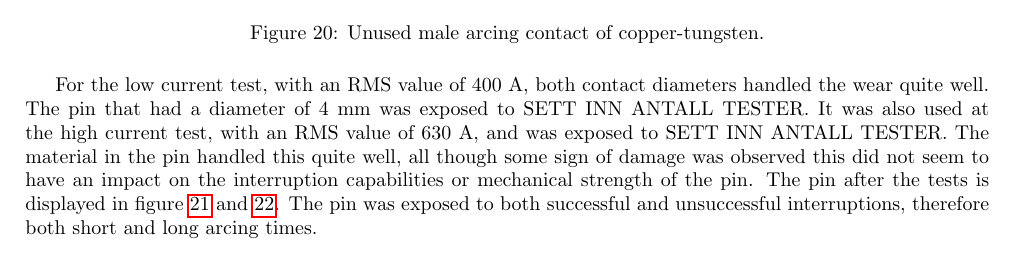
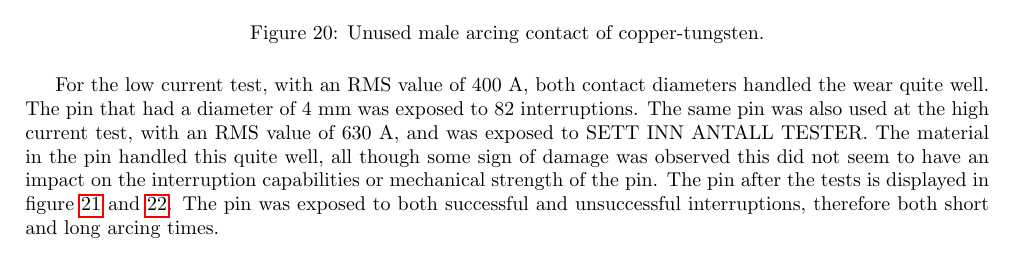
Before and after one commit to andertei/Prosjektoppgave, a LaTeX document (Oppgave/prosjektoppgave.tex): part of page 24 of 26, cut so that both start at the same text. Compiled offline with pdfLaTeX.

Commit message:
antall tester 400 satt inn

```diff
--- a/Oppgave/prosjektoppgave.tex
+++ b/Oppgave/prosjektoppgave.tex
@@ -417,7 +417,7 @@ Due to harsh condition during the interruption process it is important that the
 \caption{Unused male arcing contact of copper-tungsten.} \label{fig:unused_d3}
 \end{figure}
 
-For the low current test, with an RMS value of 400 A, both contact diameters handled the wear quite well. The pin that had a diameter of 4 mm was exposed to SETT INN ANTALL TESTER. It was also used at the high current test, with an RMS value of 630 A, and was exposed to SETT INN ANTALL TESTER. The material in the pin handled this quite well, all though some sign of damage was observed this did not seem to have an impact on the interruption capabilities or mechanical strength of the pin. The pin after the tests is displayed in figure \ref{fig:d4_burn_side} and \ref{fig:d4_burn_top}. The pin was exposed to both successful and unsuccessful interruptions, therefore both short and long arcing times.
+For the low current test, with an RMS value of 400 A, both contact diameters handled the wear quite well. The pin that had a diameter of 4 mm was exposed to 82 interruptions. The same pin was also used at the high current test, with an RMS value of 630 A, and was exposed to SETT INN ANTALL TESTER. The material in the pin handled this quite well, all though some sign of damage was observed this did not seem to have an impact on the interruption capabilities or mechanical strength of the pin. The pin after the tests is displayed in figure \ref{fig:d4_burn_side} and \ref{fig:d4_burn_top}. The pin was exposed to both successful and unsuccessful interruptions, therefore both short and long arcing times.
 
 \begin{figure}[H]
 \centering
```
